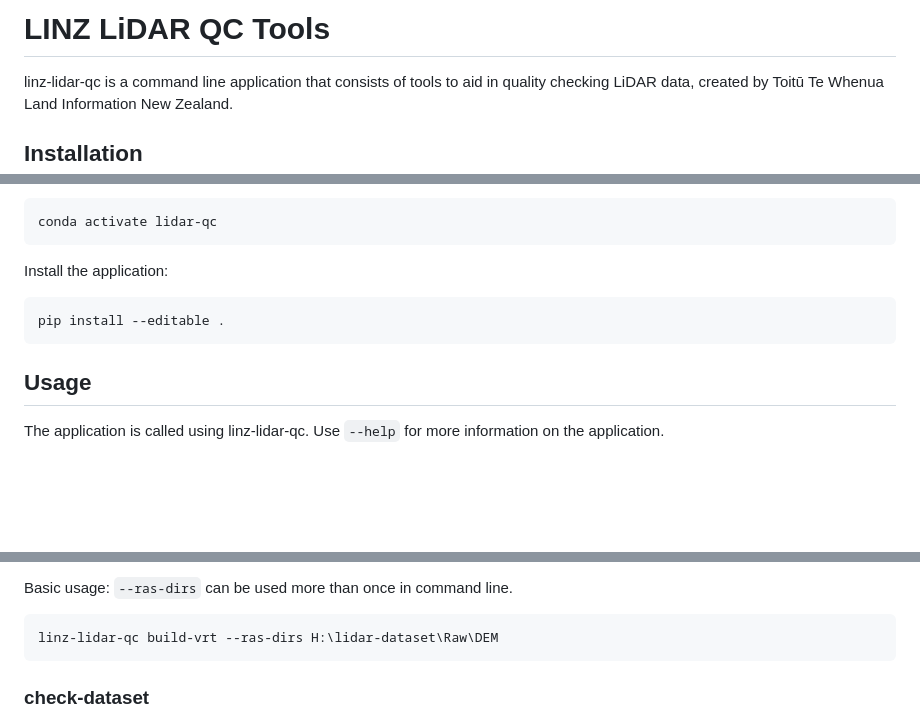
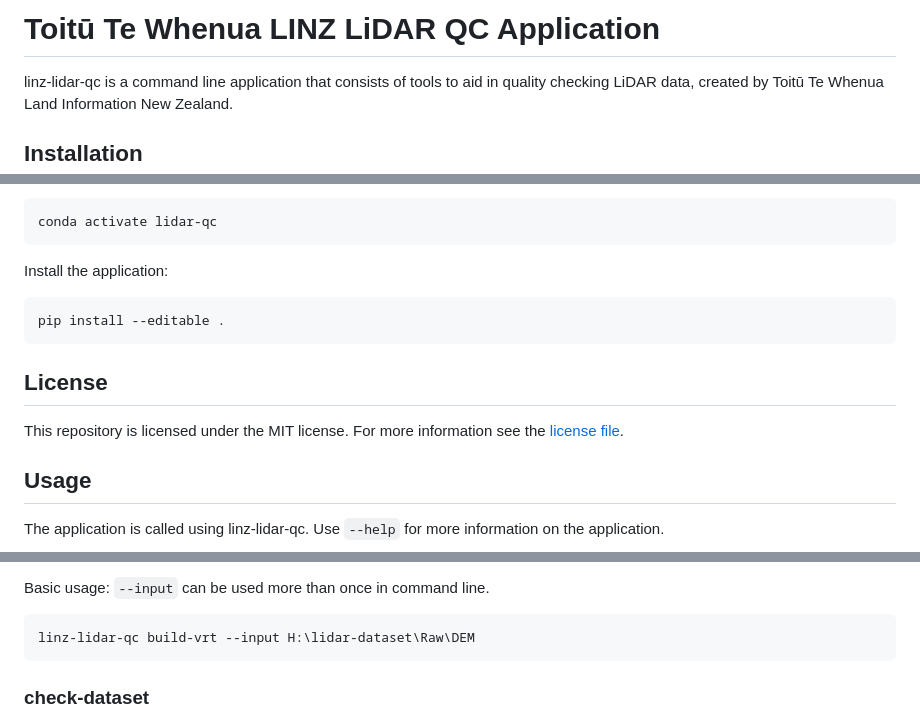
Before and after one commit to linz/lidar-qc, a Markdown page: README.md, 3 parts joined by grey strips. GitHub-like rendering; blank space fills up the shorter version.

````diff
--- a/README.md
+++ b/README.md
@@ -1,4 +1,4 @@
-# LINZ LiDAR QC Tools
+# Toitū Te Whenua LINZ LiDAR QC Application
 linz-lidar-qc is a command line application that consists of tools to aid in quality checking LiDAR data, created by Toitū Te Whenua Land Information New Zealand.
 
 ## Installation
@@ -19,6 +19,9 @@ Install the application:
 pip install --editable .
 ```
 
+## License
+This repository is licensed under the MIT license. For more information see the [license file](./LICENSE).
+
 ## Usage
 The application is called using linz-lidar-qc. Use `--help` for more information on the application.
 
@@ -36,8 +36,8 @@ Creates a virtual raster for a directory of tif files.
 
 Basic usage:
-`--ras-dirs` can be used more than once in command line.
+`--input` can be used more than once in command line.
 ```bash
-linz-lidar-qc build-vrt --ras-dirs H:\lidar-dataset\Raw\DEM
+linz-lidar-qc build-vrt --input H:\lidar-dataset\Raw\DEM
 ```
 
 
````
Also changed, not shown: other parts of README.md (+7 -17 lines), img/app.png, img/build_vrt.png (deleted), img/check_dataset.png (deleted), img/psid.png (deleted).
